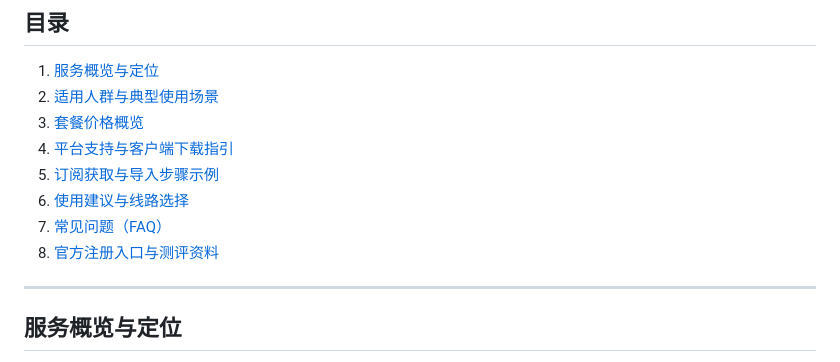
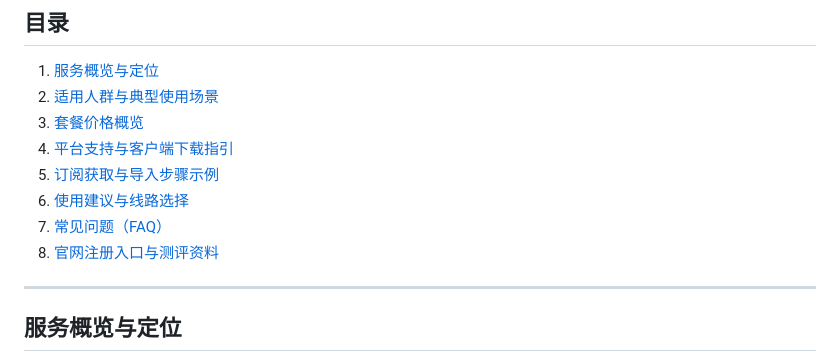
Before and after one commit to jichangbaike/totorocloud, a Markdown page: README.md, the part around the change. Rendered like a GitHub page.

Commit message:
Update README.md
修复目录跳转

```diff
--- a/README.md
+++ b/README.md
@@ -28,7 +28,7 @@
 5. [订阅获取与导入步骤示例](#订阅获取与导入步骤示例)
 6. [使用建议与线路选择](#使用建议与线路选择)
 7. [常见问题（FAQ）](#常见问题faq)
-8. [官方注册入口与测评资料](#官方注册入口与测评资料)
+8. [官网注册入口与测评资料](#官网注册入口与测评资料)
 
 ---
 
```
